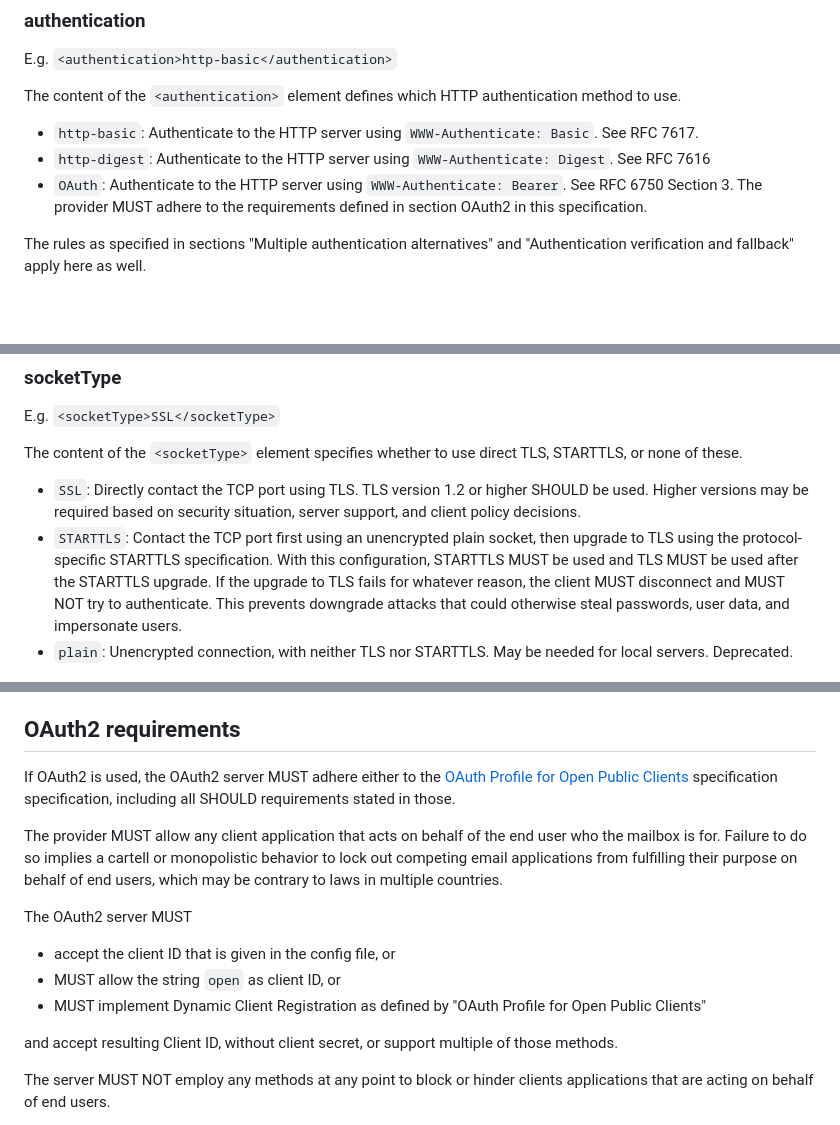
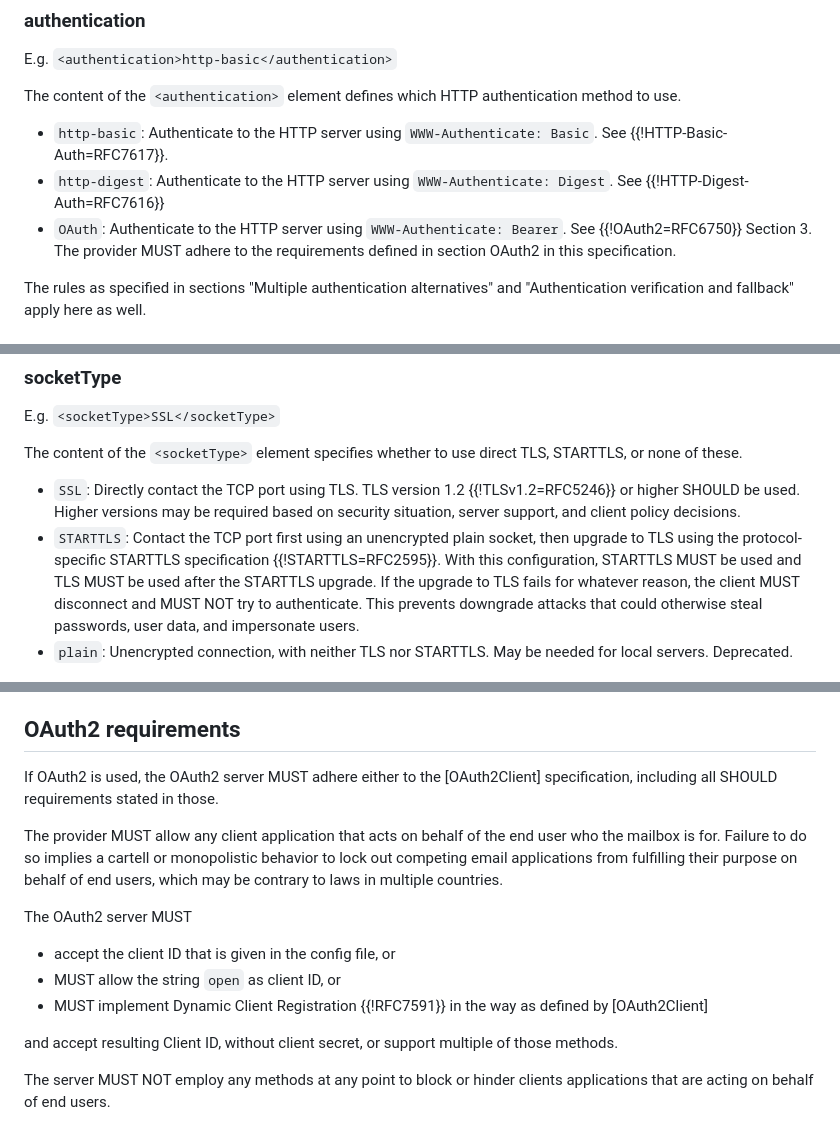
Before and after one commit to benbucksch/autoconfig-spec, a Markdown page: draft-ietf-mailmaint-autoconfig.md, 3 parts joined by grey strips. GitHub-like rendering; blank space fills up the shorter version.

```diff
--- a/draft-ietf-mailmaint-autoconfig.md
+++ b/draft-ietf-mailmaint-autoconfig.md
@@ -454,11 +468,11 @@ The content of the `<authentication>` element defines which HTTP
 authentication method to use.
 
 * `http-basic`: Authenticate to the HTTP server using
-  `WWW-Authenticate: Basic`. See RFC 7617.
+  `WWW-Authenticate: Basic`. See {{!HTTP-Basic-Auth=RFC7617}}.
 * `http-digest`: Authenticate to the HTTP server using
-  `WWW-Authenticate: Digest`. See RFC 7616
+  `WWW-Authenticate: Digest`. See {{!HTTP-Digest-Auth=RFC7616}}
 * `OAuth`: Authenticate to the HTTP server using
-  `WWW-Authenticate: Bearer`. See RFC 6750 Section 3.
+  `WWW-Authenticate: Bearer`. See {{!OAuth2=RFC6750}} Section 3.
   The provider MUST adhere to the requirements defined in section OAuth2
   in this specification.
 
@@ -509,12 +523,13 @@ E.g. `<socketType>SSL</socketType>`
 The content of the `<socketType>` element specifies whether to use direct TLS,
 STARTTLS, or none of these.
 
-* `SSL`: Directly contact the TCP port using TLS. TLS version 1.2 or higher
-  SHOULD be used. Higher versions may be required based on security situation,
-  server support, and client policy decisions.
+* `SSL`: Directly contact the TCP port using TLS. TLS version 1.2
+  {{!TLSv1.2=RFC5246}}
+  or higher SHOULD be used. Higher versions may be required based on security
+  situation, server support, and client policy decisions.
 * `STARTTLS`: Contact the TCP port first using an unencrypted plain socket,
-  then upgrade to TLS
-  using the protocol-specific STARTTLS specification. With this configuration,
+  then upgrade to TLS using the protocol-specific STARTTLS specification
+  {{!STARTTLS=RFC2595}}. With this configuration,
   STARTTLS MUST be used and TLS MUST be used after the STARTTLS upgrade. If
   the upgrade to TLS fails for whatever reason, the client MUST
   disconnect and MUST NOT try to authenticate. This prevents downgrade attacks
@@ -970,9 +991,7 @@ the autoconfig file itself cannot require authentication.
 
 ## OAuth2 requirements
 
-If OAuth2 is used, the OAuth2 server MUST adhere either to the
-[OAuth Profile for Open Public Clients](https://datatracker.ietf.org/doc/draft-ietf-mailmaint-oauth-public/)
-specification specification, including all SHOULD requirements stated in those.
+If OAuth2 is used, the OAuth2 server MUST adhere either to the [OAuth2Client] specification, including all SHOULD requirements stated in those.
 
 The provider MUST allow any client application that acts on behalf of the end
 user who the mailbox is for.
@@ -984,8 +1003,8 @@ The OAuth2 server MUST
 
 * accept the client ID that is given in the config file, or
 * MUST allow the string `open` as client ID, or
-* MUST implement Dynamic Client Registration as defined by
-  "OAuth Profile for Open Public Clients"
+* MUST implement Dynamic Client Registration {{!RFC7591}} in the way
+  as defined by [OAuth2Client]
 
 and accept resulting Client ID, without client secret, or
 support multiple of those methods.
```
Also changed, not shown: other parts of draft-ietf-mailmaint-autoconfig.md (+54 -33 lines).
